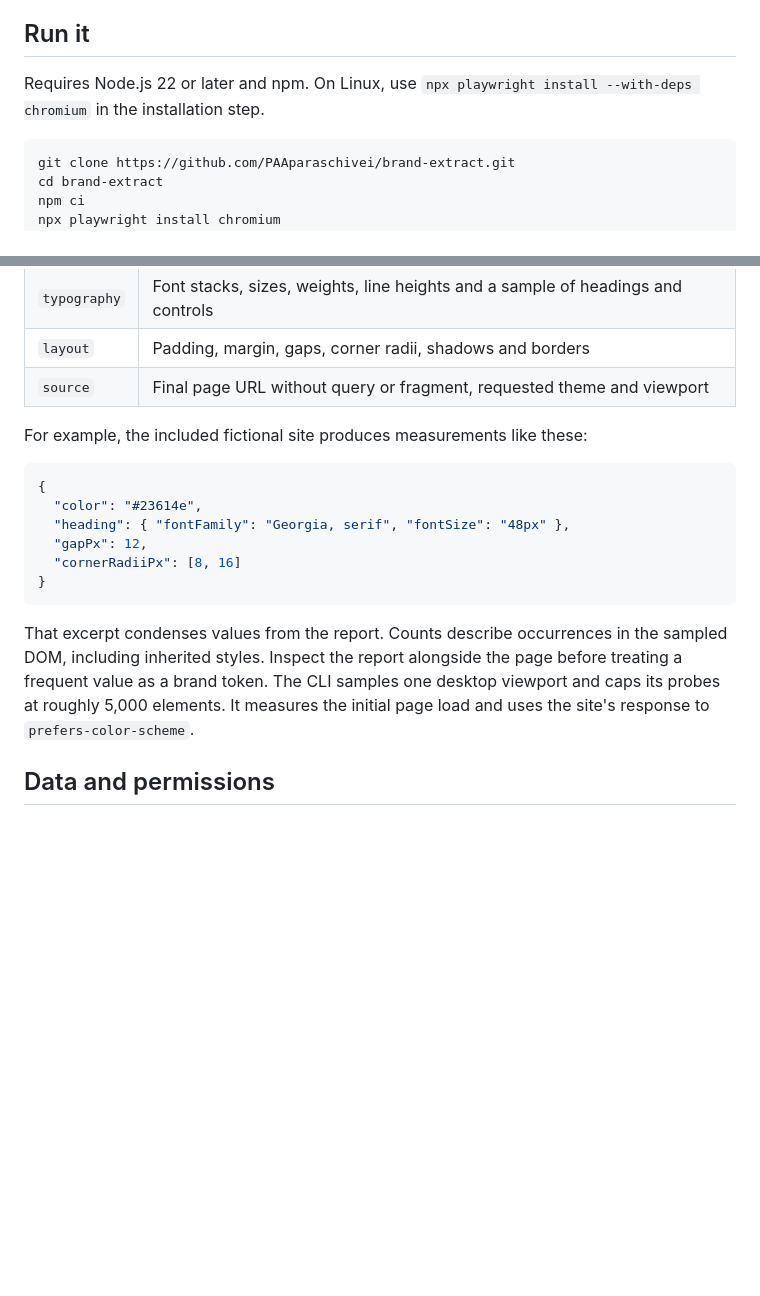
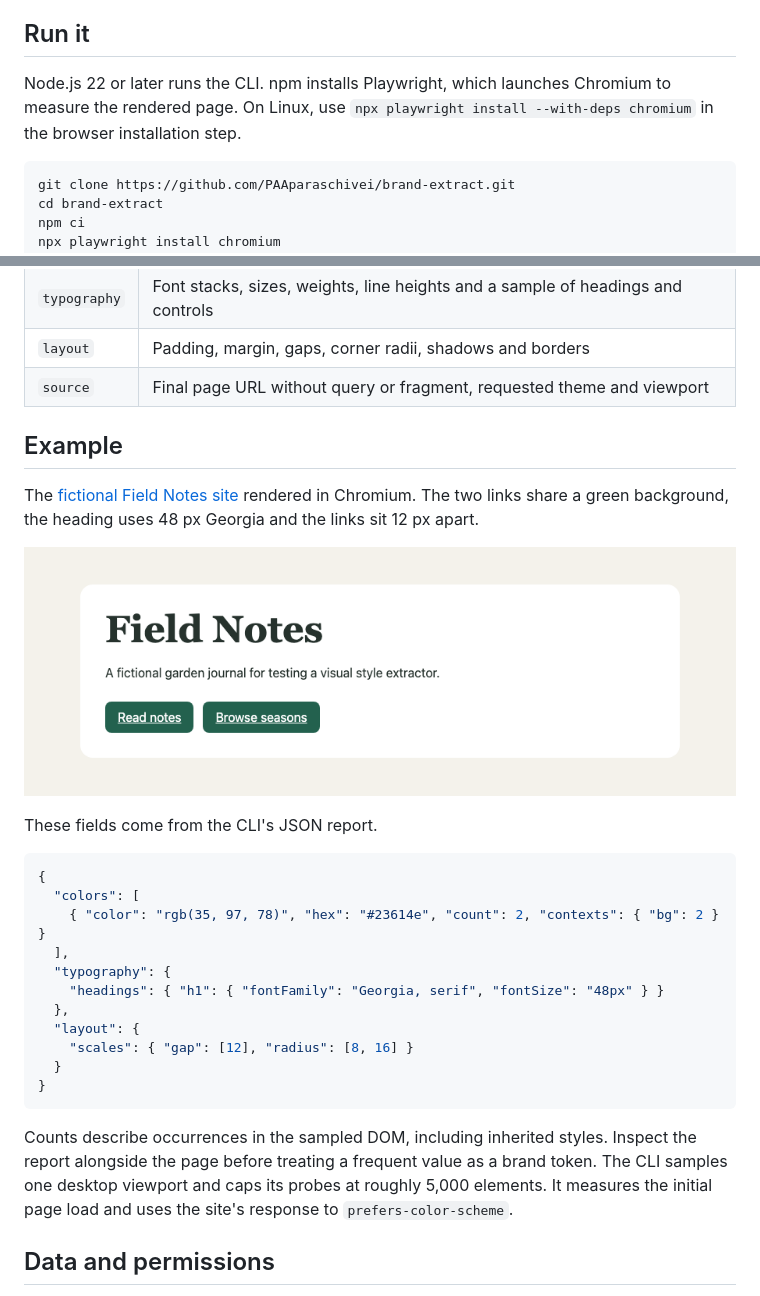
Before and after one commit to PAAparaschivei/brand-extract, a Markdown page: README.md, 2 parts joined by grey strips. GitHub-like rendering; pictures changed too: docs/field-notes.png (added); blank space fills up the shorter version.

Commit message:
Show a real Brand Extract example in the README

````diff
--- a/README.md
+++ b/README.md
@@ -6,7 +6,7 @@ Brand Extract opens a web page in headless Chromium and measures its colors, typ
 
 ## Run it
 
-Requires Node.js 22 or later and npm. On Linux, use `npx playwright install --with-deps chromium` in the installation step.
+Node.js 22 or later runs the CLI. npm installs Playwright, which launches Chromium to measure the rendered page. On Linux, use `npx playwright install --with-deps chromium` in the browser installation step.
 
 ```sh
 git clone https://github.com/PAAparaschivei/brand-extract.git
@@ -27,18 +27,29 @@ The default theme is light. Add `--theme dark` to request the browser's dark col
 | `layout` | Padding, margin, gaps, corner radii, shadows and borders |
 | `source` | Final page URL without query or fragment, requested theme and viewport |
 
-For example, the included fictional site produces measurements like these:
+## Example
+
+The [fictional Field Notes site](examples/site.html) rendered in Chromium. The two links share a green background, the heading uses 48 px Georgia and the links sit 12 px apart.
+
+![Field Notes sample site with a large serif heading and two green links](docs/field-notes.png)
+
+These fields come from the CLI's JSON report.
 
 ```json
 {
-  "color": "#23614e",
-  "heading": { "fontFamily": "Georgia, serif", "fontSize": "48px" },
-  "gapPx": 12,
-  "cornerRadiiPx": [8, 16]
+  "colors": [
+    { "color": "rgb(35, 97, 78)", "hex": "#23614e", "count": 2, "contexts": { "bg": 2 } }
+  ],
+  "typography": {
+    "headings": { "h1": { "fontFamily": "Georgia, serif", "fontSize": "48px" } }
+  },
+  "layout": {
+    "scales": { "gap": [12], "radius": [8, 16] }
+  }
 }
 ```
 
-That excerpt condenses values from the report. Counts describe occurrences in the sampled DOM, including inherited styles. Inspect the report alongside the page before treating a frequent value as a brand token. The CLI samples one desktop viewport and caps its probes at roughly 5,000 elements. It measures the initial page load and uses the site's response to `prefers-color-scheme`.
+Counts describe occurrences in the sampled DOM, including inherited styles. Inspect the report alongside the page before treating a frequent value as a brand token. The CLI samples one desktop viewport and caps its probes at roughly 5,000 elements. It measures the initial page load and uses the site's response to `prefers-color-scheme`.
 
 ## Data and permissions
 
````
